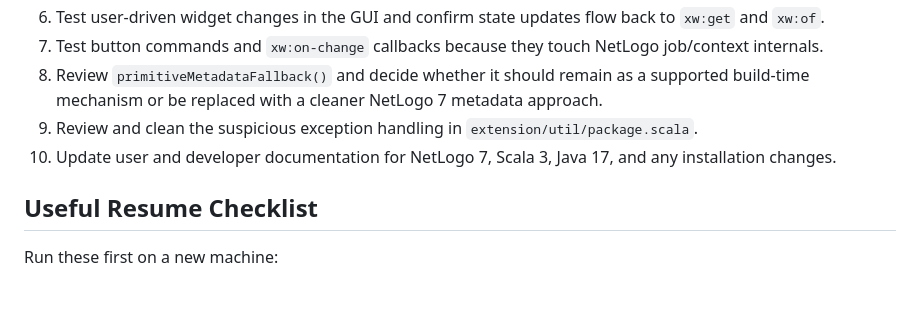
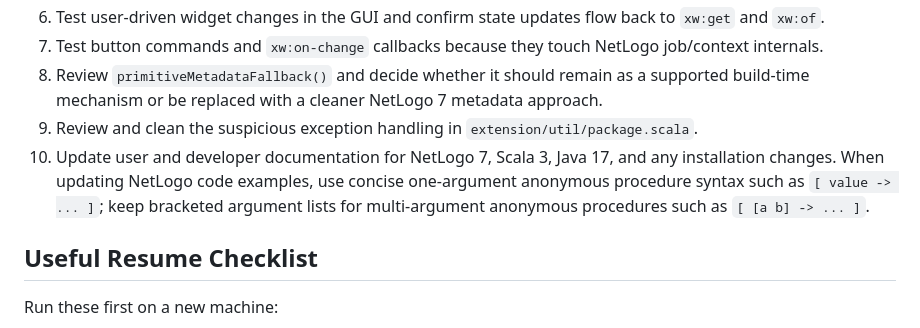
Before and after one commit to CRESS-Surrey/eXtraWidgets, a Markdown page: doc/NetLogo-7-migration-notes.md, the part around the change. Rendered like a GitHub page; blank space fills up the shorter version.

Commit message:
Note concise anonproc doc guidance

```diff
--- a/doc/NetLogo-7-migration-notes.md
+++ b/doc/NetLogo-7-migration-notes.md
@@ -181,7 +181,7 @@ If this smoke test is worth keeping, convert it into a tracked test or scripted
 7. Test button commands and `xw:on-change` callbacks because they touch NetLogo job/context internals.
 8. Review `primitiveMetadataFallback()` and decide whether it should remain as a supported build-time mechanism or be replaced with a cleaner NetLogo 7 metadata approach.
 9. Review and clean the suspicious exception handling in `extension/util/package.scala`.
-10. Update user and developer documentation for NetLogo 7, Scala 3, Java 17, and any installation changes.
+10. Update user and developer documentation for NetLogo 7, Scala 3, Java 17, and any installation changes. When updating NetLogo code examples, use concise one-argument anonymous procedure syntax such as `[ value -> ... ]`; keep bracketed argument lists for multi-argument anonymous procedures such as `[ [a b] -> ... ]`.
 
 ## Useful Resume Checklist
 
```
